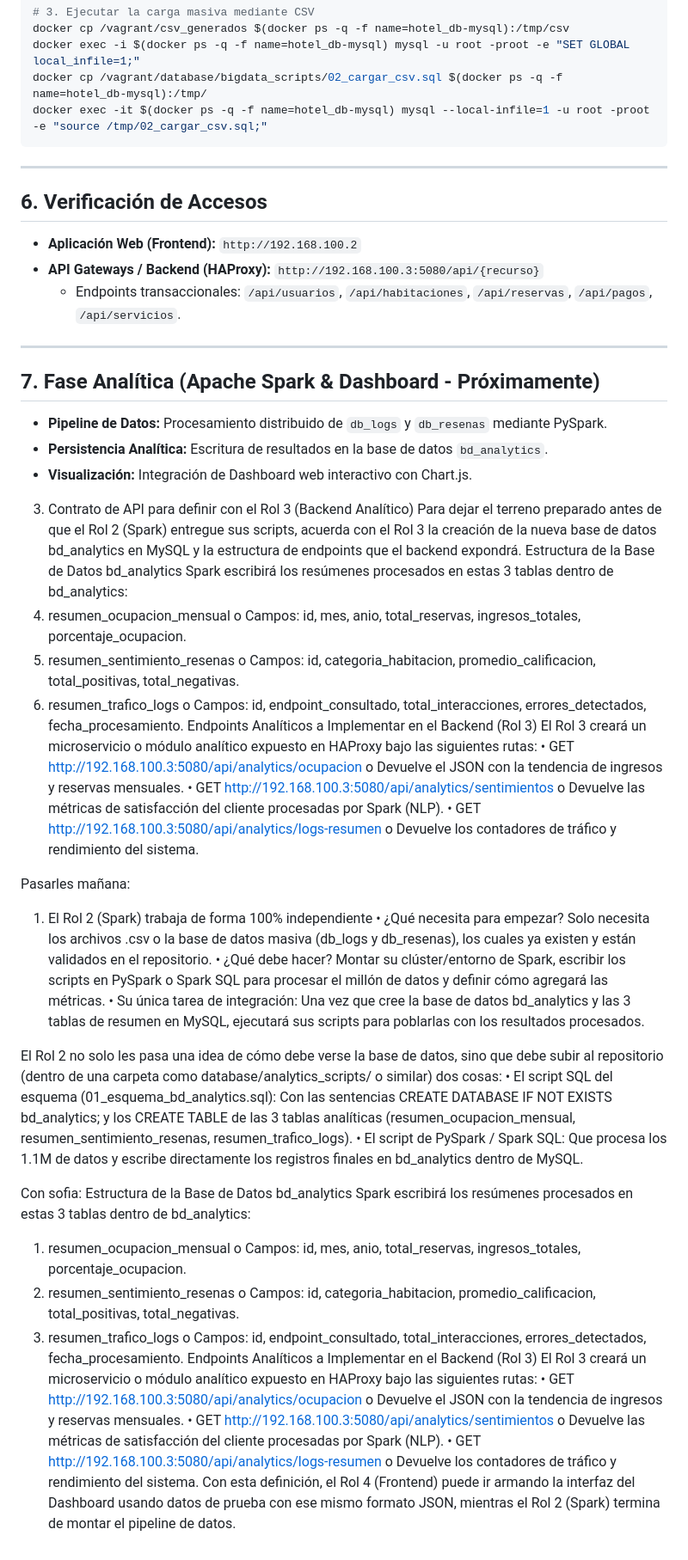
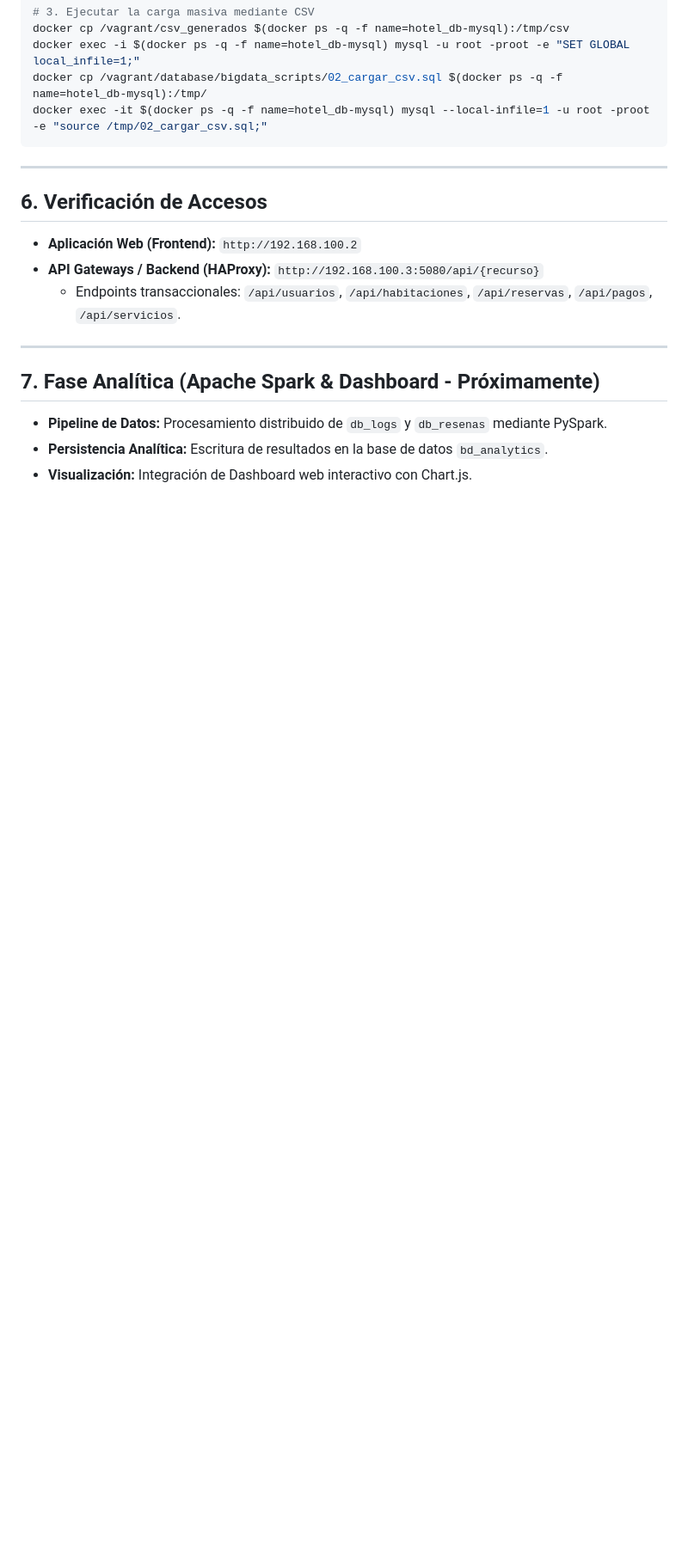
Before and after one commit to juanrivera-d/Hotel-Proyecto, a Markdown page: README.md, the part around the change. Shown at 86% size. GitHub-like rendering; blank space fills up the shorter version.

Commit message:
Actualización BASE del README

```diff
--- a/README.md
+++ b/README.md
@@ -122,57 +122,3 @@ docker exec -it $(docker ps -q -f name=hotel_db-mysql) mysql --local-infile=1 -u
 * **Pipeline de Datos:** Procesamiento distribuido de `db_logs` y `db_resenas` mediante PySpark.
 * **Persistencia Analítica:** Escritura de resultados en la base de datos `bd_analytics`.
 * **Visualización:** Integración de Dashboard web interactivo con Chart.js.
-
-
-
-3. Contrato de API para definir con el Rol 3 (Backend Analítico)
-Para dejar el terreno preparado antes de que el Rol 2 (Spark) entregue sus scripts, acuerda con el Rol 3 la creación de la nueva base de datos bd_analytics en MySQL y la estructura de endpoints que el backend expondrá.
-Estructura de la Base de Datos bd_analytics
-Spark escribirá los resúmenes procesados en estas 3 tablas dentro de bd_analytics:
-1.	resumen_ocupacion_mensual
-o	Campos: id, mes, anio, total_reservas, ingresos_totales, porcentaje_ocupacion.
-2.	resumen_sentimiento_resenas
-o	Campos: id, categoria_habitacion, promedio_calificacion, total_positivas, total_negativas.
-3.	resumen_trafico_logs
-o	Campos: id, endpoint_consultado, total_interacciones, errores_detectados, fecha_procesamiento.
-Endpoints Analíticos a Implementar en el Backend (Rol 3)
-El Rol 3 creará un microservicio o módulo analítico expuesto en HAProxy bajo las siguientes rutas:
-•	GET [http://192.168.100.3:5080/api/analytics/ocupacion](http://192.168.100.3:5080/api/analytics/ocupacion)
-o	Devuelve el JSON con la tendencia de ingresos y reservas mensuales.
-•	GET [http://192.168.100.3:5080/api/analytics/sentimientos](http://192.168.100.3:5080/api/analytics/sentimientos)
-o	Devuelve las métricas de satisfacción del cliente procesadas por Spark (NLP).
-•	GET [http://192.168.100.3:5080/api/analytics/logs-resumen](http://192.168.100.3:5080/api/analytics/logs-resumen)
-o	Devuelve los contadores de tráfico y rendimiento del sistema.
-
-Pasarles mañana:
-1. El Rol 2 (Spark) trabaja de forma 100% independiente
-•	¿Qué necesita para empezar? Solo necesita los archivos .csv o la base de datos masiva (db_logs y db_resenas), los cuales ya existen y están validados en el repositorio.
-•	¿Qué debe hacer? Montar su clúster/entorno de Spark, escribir los scripts en PySpark o Spark SQL para procesar el millón de datos y definir cómo agregará las métricas.
-•	Su única tarea de integración: Una vez que cree la base de datos bd_analytics y las 3 tablas de resumen en MySQL, ejecutará sus scripts para poblarlas con los resultados procesados.
-
-
-
-El Rol 2 no solo les pasa una idea de cómo debe verse la base de datos, sino que debe subir al repositorio (dentro de una carpeta como database/analytics_scripts/ o similar) dos cosas:
-•	El script SQL del esquema (01_esquema_bd_analytics.sql): Con las sentencias CREATE DATABASE IF NOT EXISTS bd_analytics; y los CREATE TABLE de las 3 tablas analíticas (resumen_ocupacion_mensual, resumen_sentimiento_resenas, resumen_trafico_logs).
-•	El script de PySpark / Spark SQL: Que procesa los 1.1M de datos y escribe directamente los registros finales en bd_analytics dentro de MySQL.
-
-
-
-Con sofia:
-Estructura de la Base de Datos bd_analytics
-Spark escribirá los resúmenes procesados en estas 3 tablas dentro de bd_analytics:
-1.	resumen_ocupacion_mensual
-o	Campos: id, mes, anio, total_reservas, ingresos_totales, porcentaje_ocupacion.
-2.	resumen_sentimiento_resenas
-o	Campos: id, categoria_habitacion, promedio_calificacion, total_positivas, total_negativas.
-3.	resumen_trafico_logs
-o	Campos: id, endpoint_consultado, total_interacciones, errores_detectados, fecha_procesamiento.
-Endpoints Analíticos a Implementar en el Backend (Rol 3)
-El Rol 3 creará un microservicio o módulo analítico expuesto en HAProxy bajo las siguientes rutas:
-•	GET [http://192.168.100.3:5080/api/analytics/ocupacion](http://192.168.100.3:5080/api/analytics/ocupacion)
-o	Devuelve el JSON con la tendencia de ingresos y reservas mensuales.
-•	GET [http://192.168.100.3:5080/api/analytics/sentimientos](http://192.168.100.3:5080/api/analytics/sentimientos)
-o	Devuelve las métricas de satisfacción del cliente procesadas por Spark (NLP).
-•	GET [http://192.168.100.3:5080/api/analytics/logs-resumen](http://192.168.100.3:5080/api/analytics/logs-resumen)
-o	Devuelve los contadores de tráfico y rendimiento del sistema.
-Con esta definición, el Rol 4 (Frontend) puede ir armando la interfaz del Dashboard usando datos de prueba con ese mismo formato JSON, mientras el Rol 2 (Spark) termina de montar el pipeline de datos.
```
